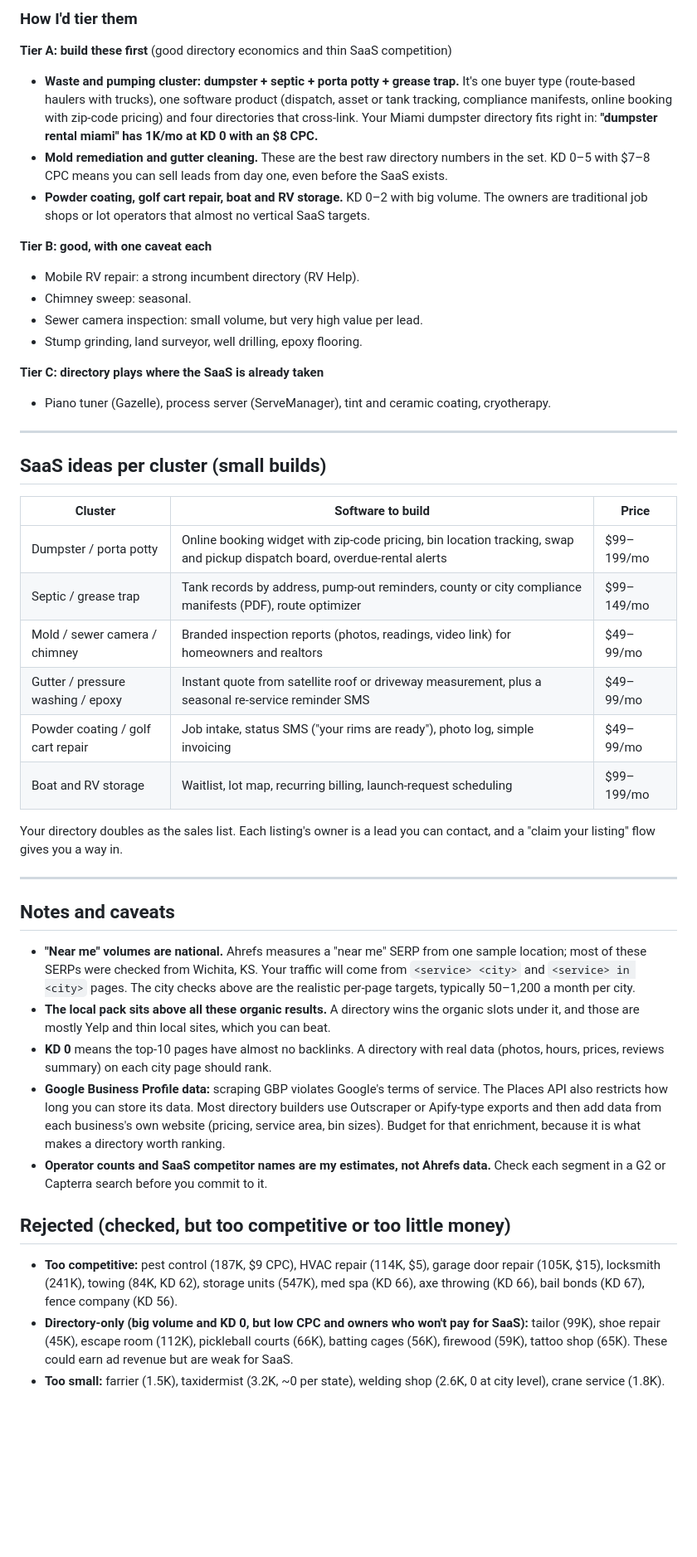
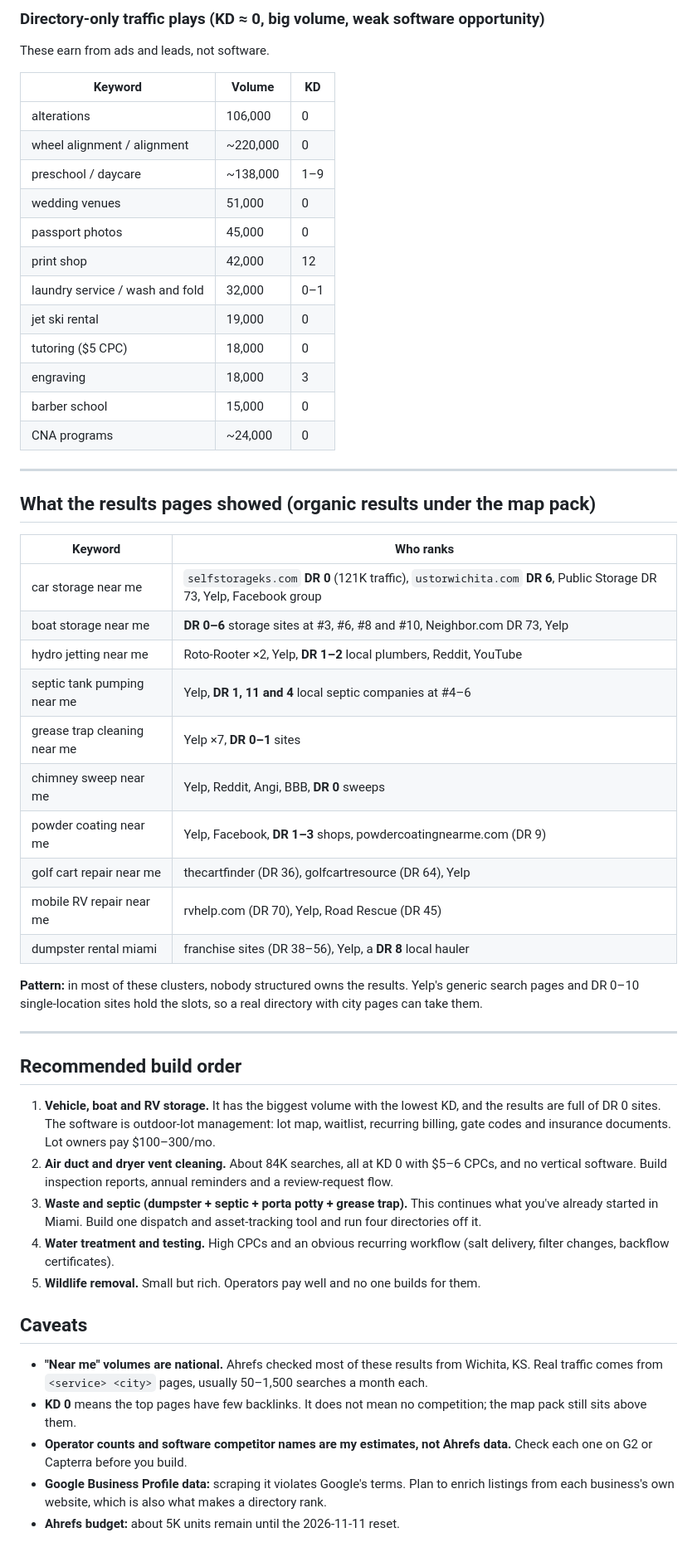
Before and after one commit to aruntheace/21, a Markdown page: research/near-me-directory-saas-segments.md, the part around one of its changes. Shown at 83% size. GitHub-like rendering; blank space fills up the shorter version.

Commit message:
Expand near-me segment research: Ahrefs filtered sweep, 20 clusters
Co-Authored-By: Claude Opus 5.5 <noreply@anthropic.com>
Claude-Session: https://claude.ai/code/session_01LDN9WHRPQ1MaTTTPjFe1Ss

```diff
--- a/research/near-me-directory-saas-segments.md
+++ b/research/near-me-directory-saas-segments.md
@@ -41,47 +50,56 @@ US volume, KD (0–100) and CPC are from Ahrefs. The SaaS-competition column is
 
-### How I'd tier them
+### Directory-only traffic plays (KD ≈ 0, big volume, weak software opportunity)
 
-**Tier A: build these first** (good directory economics and thin SaaS competition)
-- **Waste and pumping cluster: dumpster + septic + porta potty + grease trap.** It's one buyer type (route-based haulers with trucks), one software product (dispatch, asset or tank tracking, compliance manifests, online booking with zip-code pricing) and four directories that cross-link. Your Miami dumpster directory fits right in: **"dumpster rental miami" has 1K/mo at KD 0 with an $8 CPC.**
-- **Mold remediation and gutter cleaning.** These are the best raw directory numbers in the set. KD 0–5 with $7–8 CPC means you can sell leads from day one, even before the SaaS exists.
-- **Powder coating, golf cart repair, boat and RV storage.** KD 0–2 with big volume. The owners are traditional job shops or lot operators that almost no vertical SaaS targets.
+These earn from ads and leads, not software.
 
-**Tier B: good, with one caveat each**
-- Mobile RV repair: a strong incumbent directory (RV Help).
-- Chimney sweep: seasonal.
-- Sewer camera inspection: small volume, but very high value per lead.
-- Stump grinding, land surveyor, well drilling, epoxy flooring.
-
-**Tier C: directory plays where the SaaS is already taken**
-- Piano tuner (Gazelle), process server (ServeManager), tint and ceramic coating, cryotherapy.
+| Keyword | Volume | KD |
+|---|---|---|
+| alterations | 106,000 | 0 |
+| wheel alignment / alignment | ~220,000 | 0 |
+| preschool / daycare | ~138,000 | 1–9 |
+| wedding venues | 51,000 | 0 |
+| passport photos | 45,000 | 0 |
+| print shop | 42,000 | 12 |
+| laundry service / wash and fold | 32,000 | 0–1 |
+| jet ski rental | 19,000 | 0 |
+| tutoring ($5 CPC) | 18,000 | 0 |
+| engraving | 18,000 | 3 |
+| barber school | 15,000 | 0 |
+| CNA programs | ~24,000 | 0 |
 
 ---
 
-## SaaS ideas per cluster (small builds)
+## What the results pages showed (organic results under the map pack)
 
-| Cluster | Software to build | Price |
-|---|---|---|
-| Dumpster / porta potty | Online booking widget with zip-code pricing, bin location tracking, swap and pickup dispatch board, overdue-rental alerts | $99–199/mo |
-| Septic / grease trap | Tank records by address, pump-out reminders, county or city compliance manifests (PDF), route optimizer | $99–149/mo |
-| Mold / sewer camera / chimney | Branded inspection reports (photos, readings, video link) for homeowners and realtors | $49–99/mo |
-| Gutter / pressure washing / epoxy | Instant quote from satellite roof or driveway measurement, plus a seasonal re-service reminder SMS | $49–99/mo |
-| Powder coating / golf cart repair | Job intake, status SMS ("your rims are ready"), photo log, simple invoicing | $49–99/mo |
-| Boat and RV storage | Waitlist, lot map, recurring billing, launch-request scheduling | $99–199/mo |
+| Keyword | Who ranks |
+|---|---|
+| car storage near me | `selfstorageks.com` **DR 0** (121K traffic), `ustorwichita.com` **DR 6**, Public Storage DR 73, Yelp, Facebook group |
+| boat storage near me | **DR 0–6** storage sites at #3, #6, #8 and #10, Neighbor.com DR 73, Yelp |
+| hydro jetting near me | Roto-Rooter ×2, Yelp, **DR 1–2** local plumbers, Reddit, YouTube |
+| septic tank pumping near me | Yelp, **DR 1, 11 and 4** local septic companies at #4–6 |
+| grease trap cleaning near me | Yelp ×7, **DR 0–1** sites |
+| chimney sweep near me | Yelp, Reddit, Angi, BBB, **DR 0** sweeps |
+| powder coating near me | Yelp, Facebook, **DR 1–3** shops, powdercoatingnearme.com (DR 9) |
+| golf cart repair near me | thecartfinder (DR 36), golfcartresource (DR 64), Yelp |
+| mobile RV repair near me | rvhelp.com (DR 70), Yelp, Road Rescue (DR 45) |
+| dumpster rental miami | franchise sites (DR 38–56), Yelp, a **DR 8** local hauler |
 
-Your directory doubles as the sales list. Each listing's owner is a lead you can contact, and a "claim your listing" flow gives you a way in.
+**Pattern:** in most of these clusters, nobody structured owns the results. Yelp's generic search pages and DR 0–10 single-location sites hold the slots, so a real directory with city pages can take them.
 
 ---
 
-## Notes and caveats
+## Recommended build order
 
-- **"Near me" volumes are national.** Ahrefs measures a "near me" SERP from one sample location; most of these SERPs were checked from Wichita, KS. Your traffic will come from `<service> <city>` and `<service> in <city>` pages. The city checks above are the realistic per-page targets, typically 50–1,200 a month per city.
-- **The local pack sits above all these organic results.** A directory wins the organic slots under it, and those are mostly Yelp and thin local sites, which you can beat.
-- **KD 0** means the top-10 pages have almost no backlinks. A directory with real data (photos, hours, prices, reviews summary) on each city page should rank.
-- **Google Business Profile data:** scraping GBP violates Google's terms of service. The Places API also restricts how long you can store its data. Most directory builders use Outscraper or Apify-type exports and then add data from each business's own website (pricing, service area, bin sizes). Budget for that enrichment, because it is what makes a directory worth ranking.
-- **Operator counts and SaaS competitor names are my estimates, not Ahrefs data.** Check each segment in a G2 or Capterra search before you commit to it.
+1. **Vehicle, boat and RV storage.** It has the biggest volume with the lowest KD, and the results are full of DR 0 sites. The software is outdoor-lot management: lot map, waitlist, recurring billing, gate codes and insurance documents. Lot owners pay $100–300/mo.
+2. **Air duct and dryer vent cleaning.** About 84K searches, all at KD 0 with $5–6 CPCs, and no vertical software. Build inspection reports, annual reminders and a review-request flow.
+3. **Waste and septic (dumpster + septic + porta potty + grease trap).** This continues what you've already started in Miami. Build one dispatch and asset-tracking tool and run four directories off it.
+4. **Water treatment and testing.** High CPCs and an obvious recurring workflow (salt delivery, filter changes, backflow certificates).
+5. **Wildlife removal.** Small but rich. Operators pay well and no one builds for them.
 
-## Rejected (checked, but too competitive or too little money)
+## Caveats
 
-- **Too competitive:** pest control (187K, $9 CPC), HVAC repair (114K, $5), garage door repair (105K, $15), locksmith (241K), towing (84K, KD 62), storage units (547K), med spa (KD 66), axe throwing (KD 66), bail bonds (KD 67), fence company (KD 56).
-- **Directory-only (big volume and KD 0, but low CPC and owners who won't pay for SaaS):** tailor (99K), shoe repair (45K), escape room (112K), pickleball courts (66K), batting cages (56K), firewood (59K), tattoo shop (65K). These could earn ad revenue but are weak for SaaS.
-- **Too small:** farrier (1.5K), taxidermist (3.2K, ~0 per state), welding shop (2.6K, 0 at city level), crane service (1.8K).
+- **"Near me" volumes are national.** Ahrefs checked most of these results from Wichita, KS. Real traffic comes from `<service> <city>` pages, usually 50–1,500 searches a month each.
+- **KD 0** means the top pages have few backlinks. It does not mean no competition; the map pack still sits above them.
+- **Operator counts and software competitor names are my estimates, not Ahrefs data.** Check each one on G2 or Capterra before you build.
+- **Google Business Profile data:** scraping it violates Google's terms. Plan to enrich listings from each business's own website, which is also what makes a directory rank.
+- **Ahrefs budget:** about 5K units remain until the 2026-11-11 reset.
```
Also changed, not shown: other parts of research/near-me-directory-saas-segments.md (+40 -31 lines).
